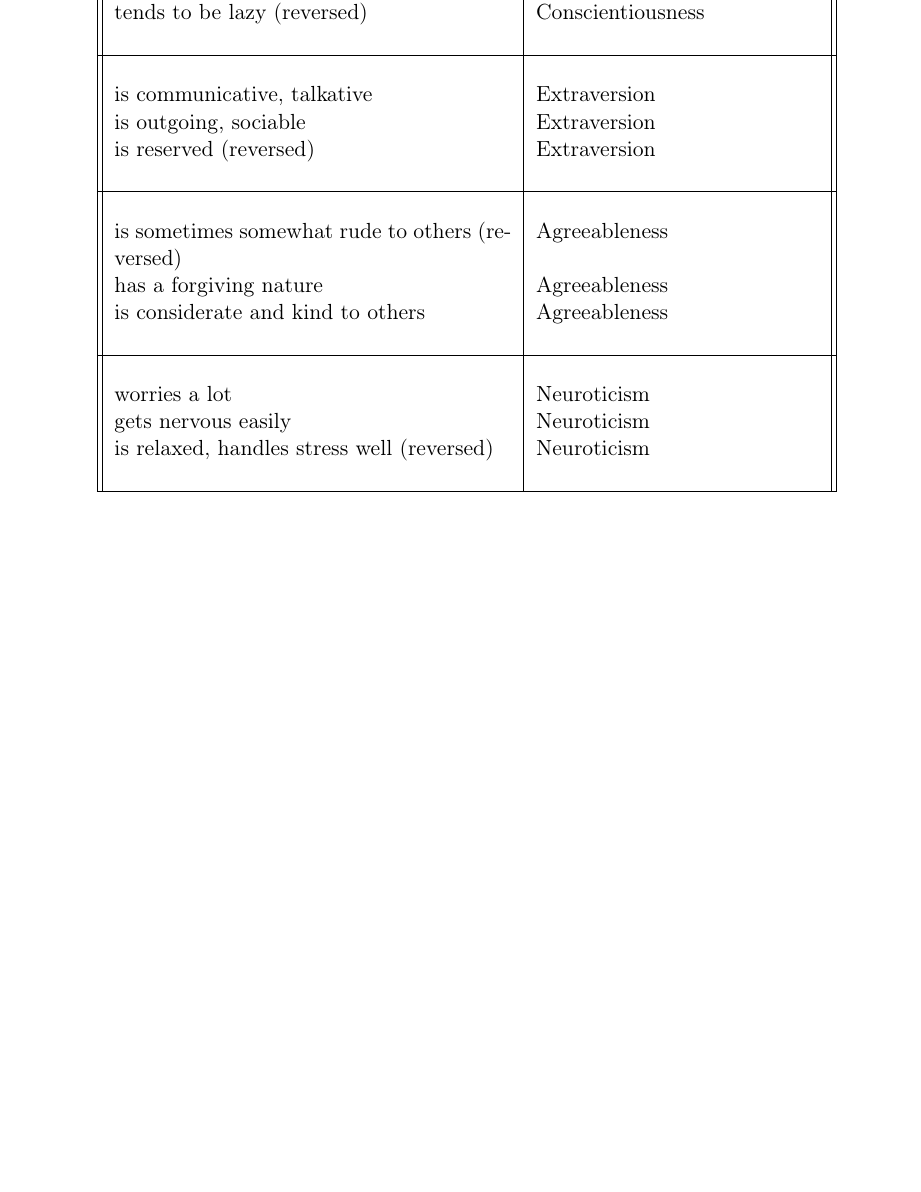
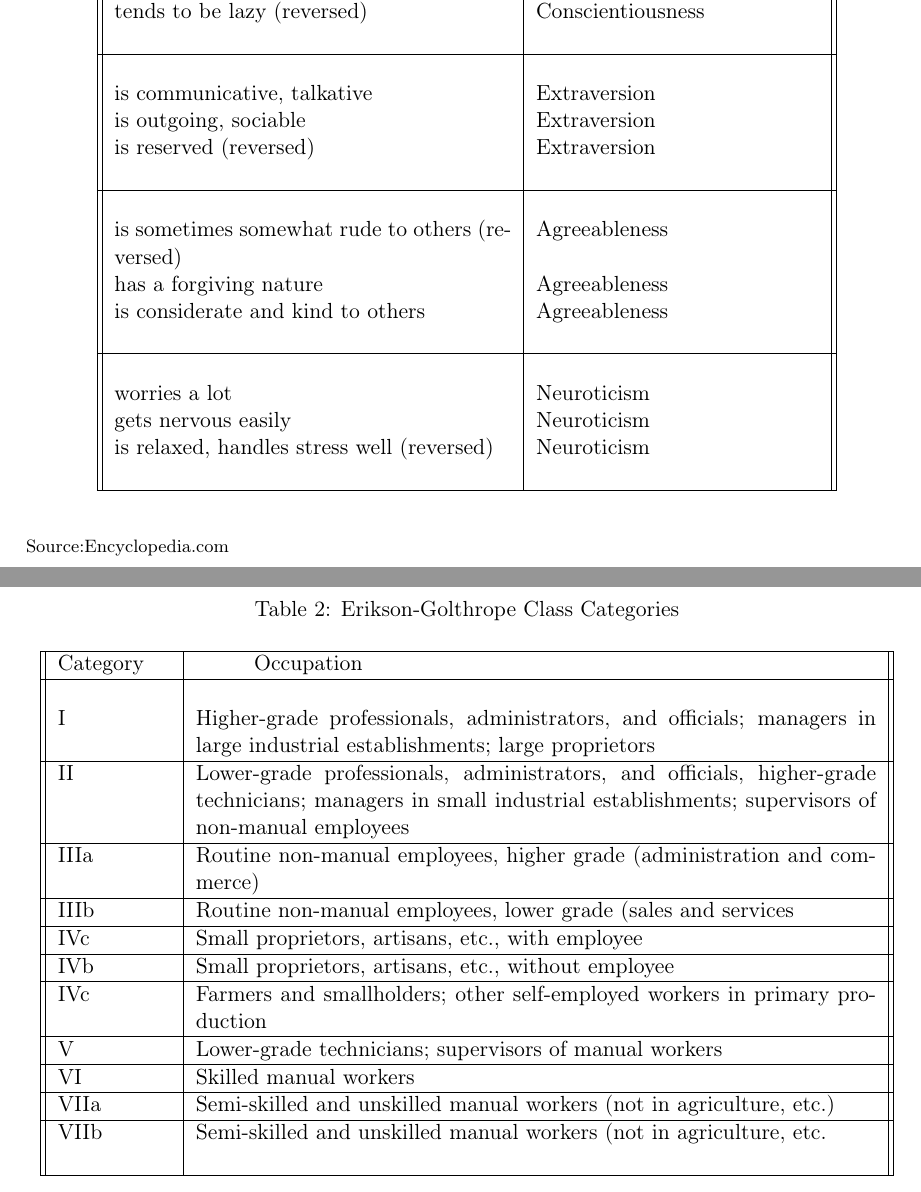
Before and after one commit to Poojabl26/Programming-Project, a LaTeX paper (skills_and_wages/src/paper/research_paper.tex): part of page 16 of 16 before the commit and two parts of pages 16 and 17 of 17 after it, the two joined at a grey line, cut so that both start at the same text, the shorter picture padded with empty space. Compiled offline with pdfLaTeX.

Commit message:
Added Table 2 Appendix

```diff
--- a/skills_and_wages/src/paper/research_paper.tex
+++ b/skills_and_wages/src/paper/research_paper.tex
@@ -381,6 +381,64 @@ We used Mincer approach which is only one of many approaches followed by the eco
 \end{tabular}
 \end{table}
 \\
+\footnotesize{Source:SOEP papers on Multidisciplinary Panel Data Research, 2008}
+
+\newpage
+\begin{table}[h!]
+\centering
+\caption{Erikson-Golthrope Class Categories }
+\vspace{1mm}
+\label{Table:A2}
+\begin{tabular}{ ||p{2cm}|p{12cm}||  }
+ \hline
+ Category    & \hspace{9mm} Occupation   \\
+ \hline
+ &\\
+ I &Higher-grade professionals, administrators, and officials; managers in large industrial establishments; large proprietors  \\
+ \hline
+
+ II &Lower-grade professionals, administrators, and officials, higher-grade technicians; managers in small industrial establishments; supervisors of non-manual employees\\
+
+ \hline
+
+ IIIa &Routine non-manual employees, higher grade (administration and commerce)\\
+
+ \hline
+
+ IIIb& Routine non-manual employees, lower grade (sales and services \\
+
+ \hline
+
+IVc &Small proprietors, artisans, etc., with employee \\
+
+ \hline
+
+ IVb &Small proprietors, artisans, etc., without employee  \\
+
+\hline
+
+IVc& Farmers and smallholders; other self-employed workers in primary production\\
+
+\hline
+
+V& Lower-grade technicians; supervisors of manual workers\\
+
+\hline
+
+VI& Skilled manual workers\\
+
+\hline
+
+VIIa&Semi-skilled and unskilled manual workers (not in agriculture, etc.) \\
+
+\hline
+
+VIIb&Semi-skilled and unskilled manual workers (not in agriculture, etc. \\
+&\\
+ \hline
+\end{tabular}
+\end{table}
+\footnotesize{Source:Encyclopedia.com}
 
 
 
```
